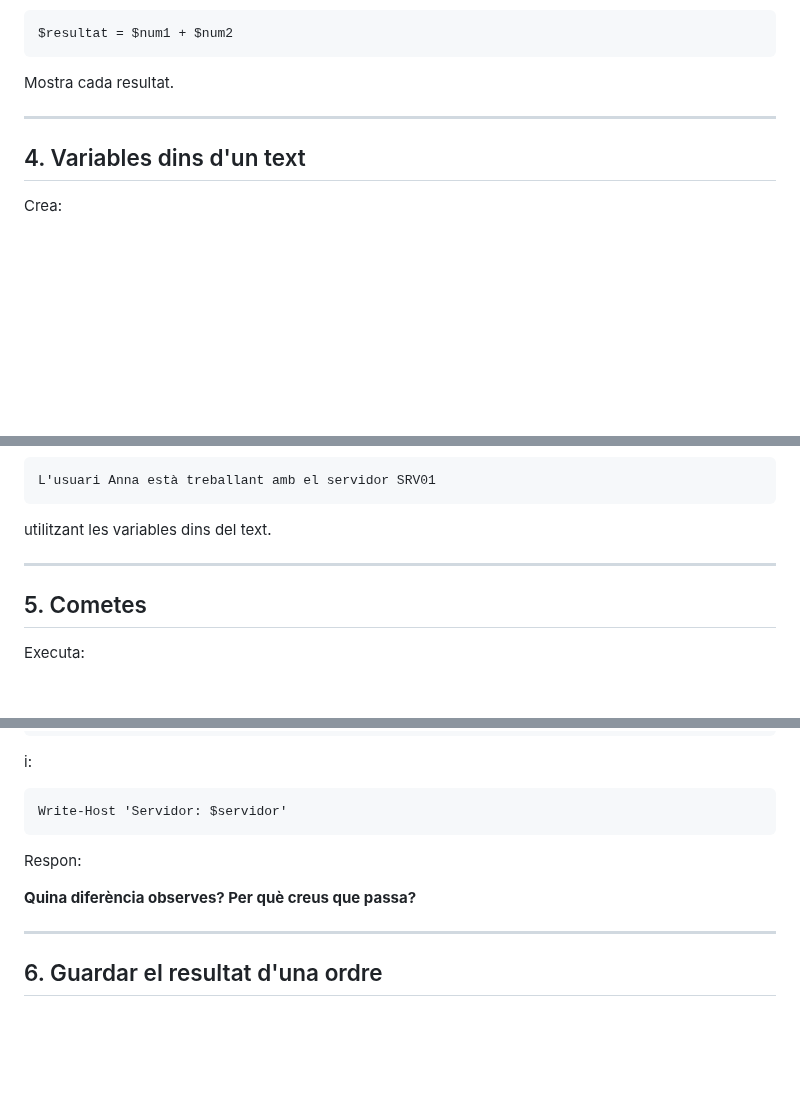
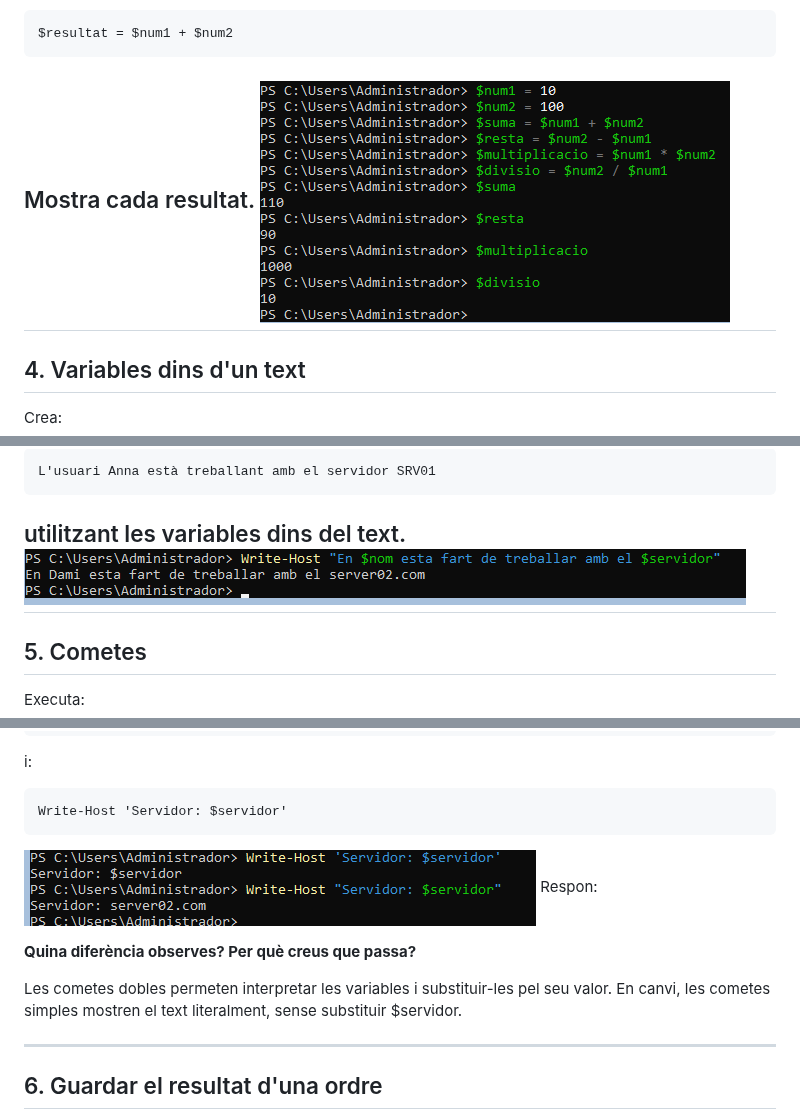
Before and after one commit to damiavinas07/2ASIX-ASO-2026-2027, a Markdown page: powershell/02.Variables.md, 3 parts joined by grey strips. Drawn GitHub-style; pictures changed too: powershell/IMG/2.Variables/calcul.png (added), powershell/IMG/2.Variables/cometas.png (added), powershell/IMG/2.Variables/text.png (added); blank space fills up the shorter version.

Commit message:
Fer el calcul,cometas,text

````diff
--- a/powershell/02.Variables.md
+++ b/powershell/02.Variables.md
@@ -70,7 +70,7 @@ $resultat = $num1 + $num2
 ```
 
 Mostra cada resultat.
-
+![alt text](./IMG/2.Variables/calcul.png)
 ---
 
 ## 4. Variables dins d'un text
@@ -89,7 +89,7 @@ L'usuari Anna està treballant amb el servidor SRV01
 ```
 
 utilitzant les variables dins del text.
-
+![alt text](./IMG/2.Variables/text.png)
 ---
 
 ## 5. Cometes
@@ -111,10 +111,12 @@ i:
 ```
 Write-Host 'Servidor: $servidor'
 ```
-
+![alt text](./IMG/2.Variables/cometas.png)
 Respon:
 
 **Quina diferència observes? Per què creus que passa?**
+
+Les cometes dobles permeten interpretar les variables i substituir-les pel seu valor. En canvi, les cometes simples mostren el text literalment, sense substituir $servidor.
 
 ---
 
````
